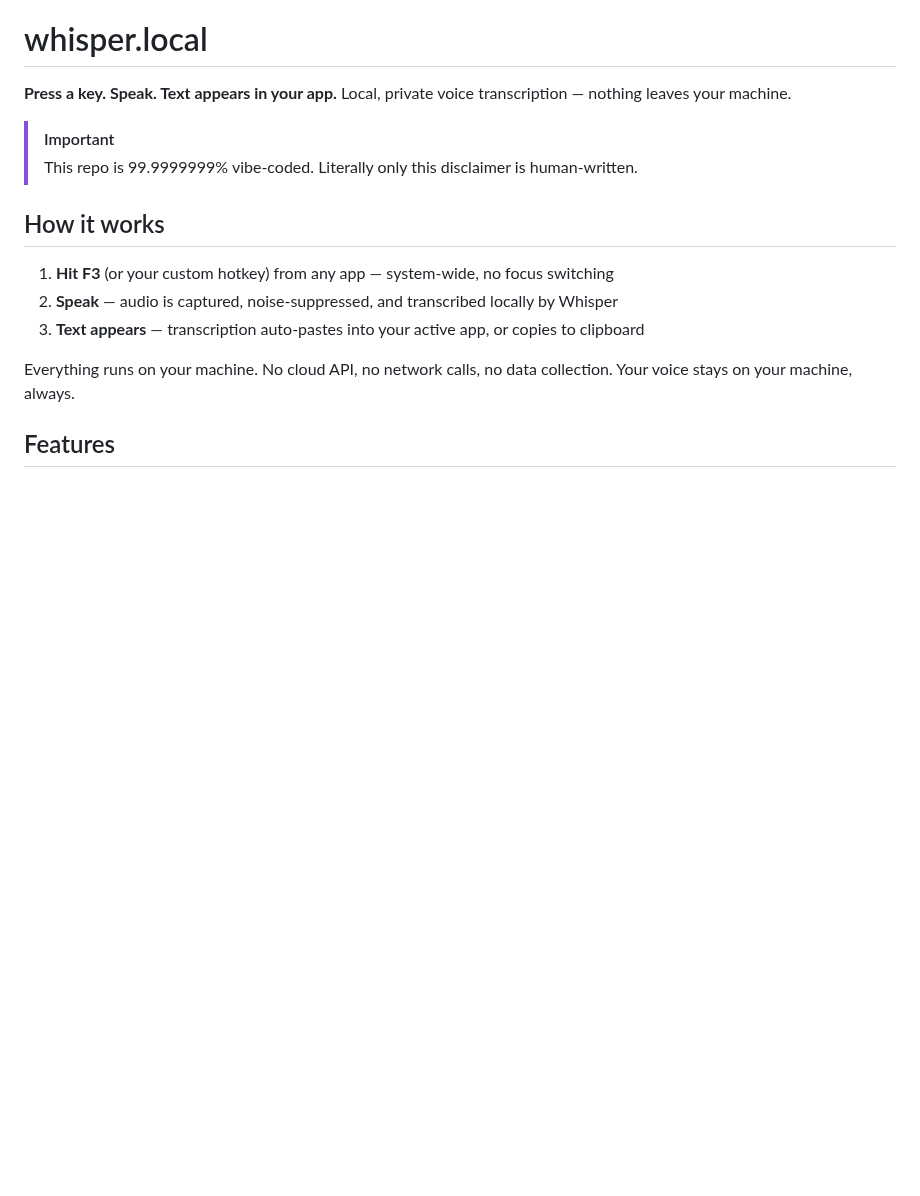
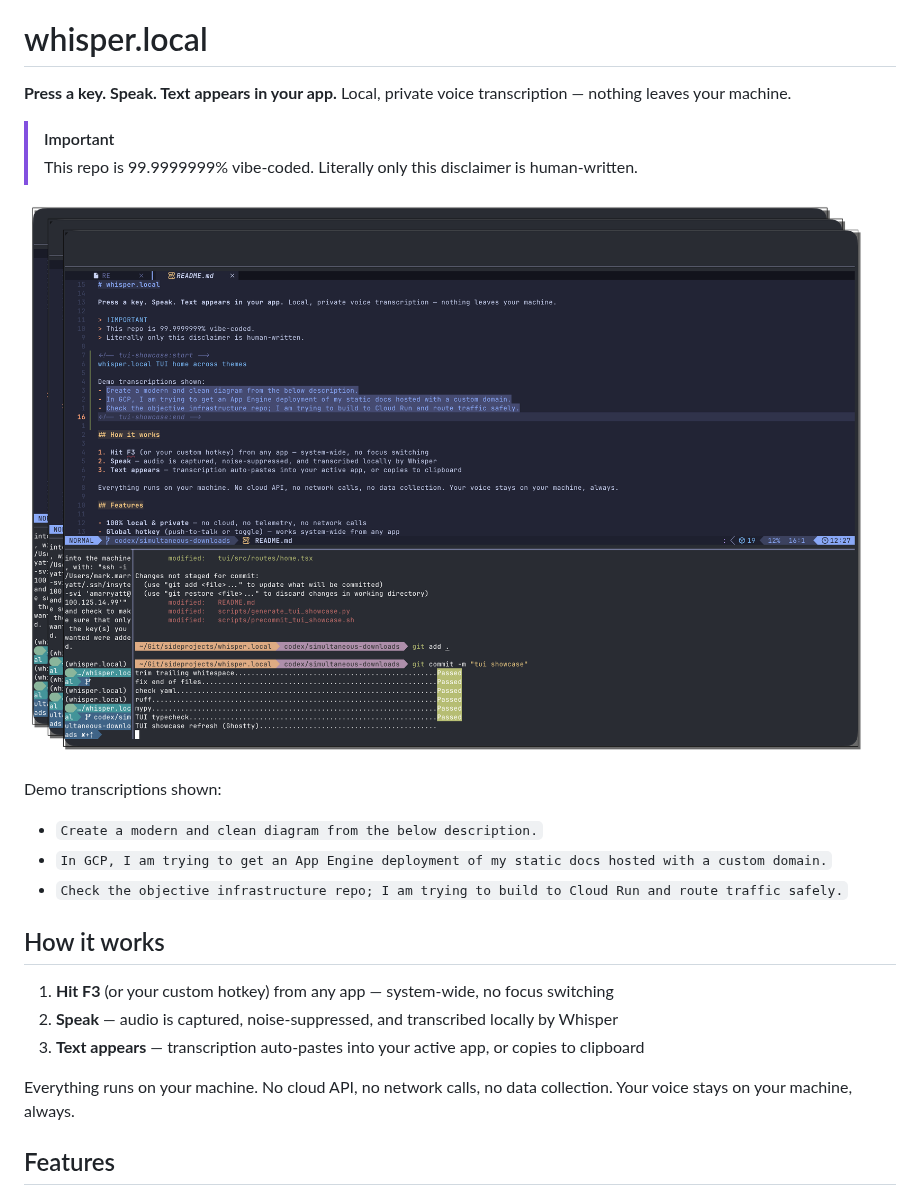
Before and after one commit to mjmammoth/murmur, a Markdown page: README.md, the part around one of its changes. GitHub-like rendering; pictures changed too: docs/assets/tui-home-themes.png (added); blank space fills up the shorter version.

Commit message:
tui showcase

```diff
--- a/README.md
+++ b/README.md
@@ -5,6 +5,15 @@
 > [!IMPORTANT]
 > This repo is 99.9999999% vibe-coded.
 > Literally only this disclaimer is human-written.
+
+<!-- tui-showcase:start -->
+![whisper.local TUI home across themes](docs/assets/tui-home-themes.png)
+
+Demo transcriptions shown:
+- `Create a modern and clean diagram from the below description.`
+- `In GCP, I am trying to get an App Engine deployment of my static docs hosted with a custom domain.`
+- `Check the objective infrastructure repo; I am trying to build to Cloud Run and route traffic safely.`
+<!-- tui-showcase:end -->
 
 ## How it works
 
```
Also changed, not shown: other parts of README.md (+7 -27 lines), 16 other files.
